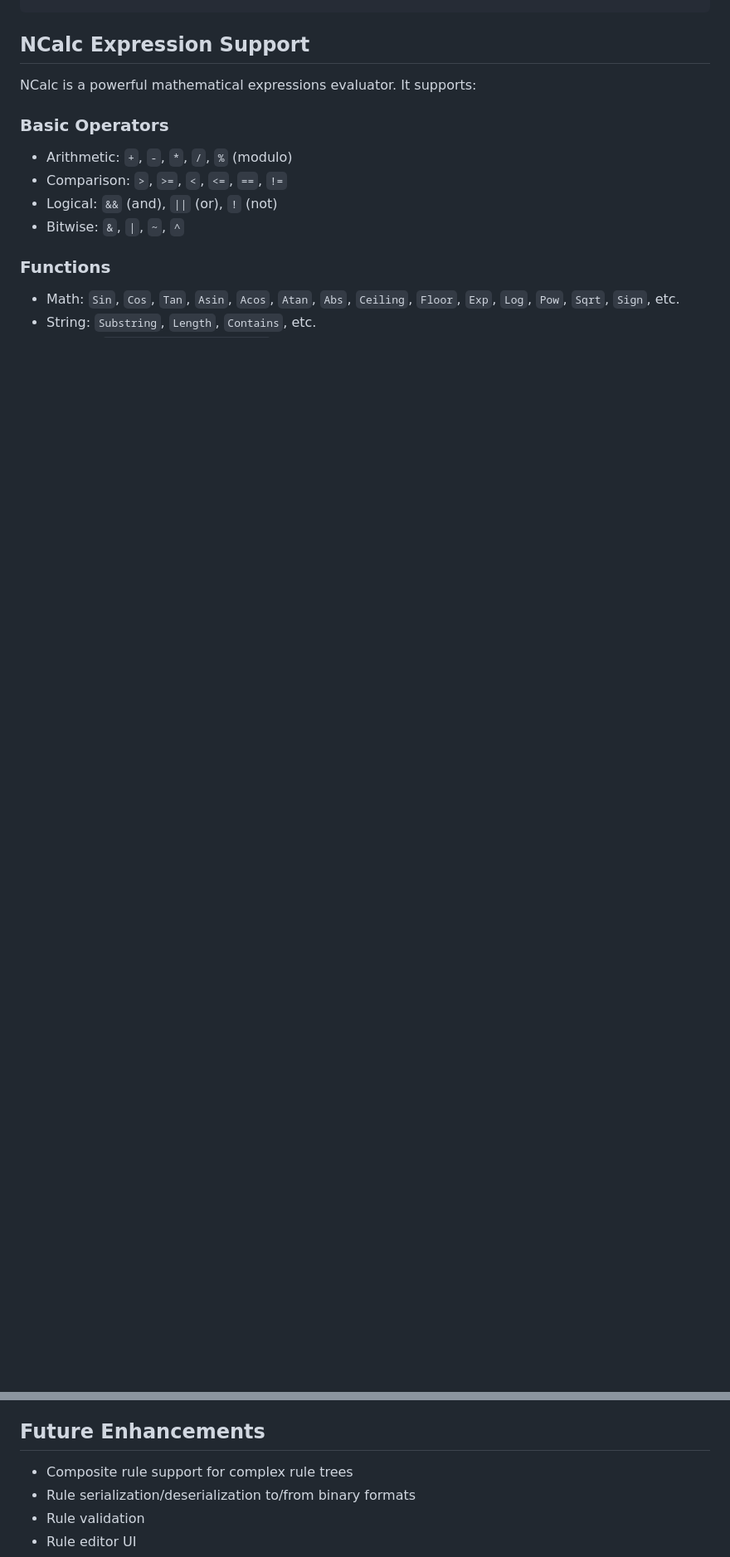
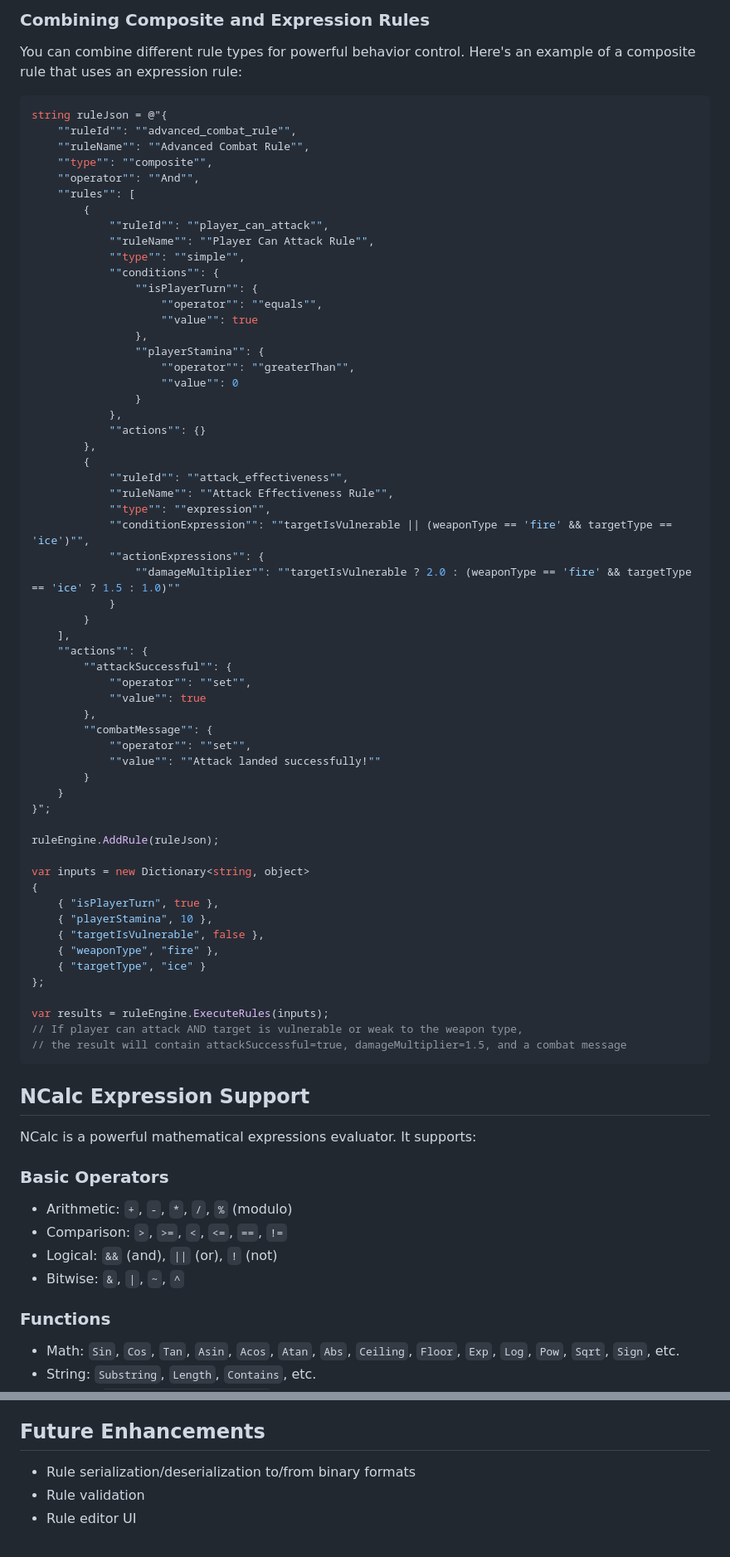
Before and after one commit to abhisheksubal/RulesE, a Markdown page: README.md, 2 parts joined by grey strips. Shown: that part at 83% size. Drawn GitHub-style; blank space fills up the shorter version.

Commit message:
Update README with composite rule examples and documentation

````diff
--- a/README.md
+++ b/README.md
@@ -255,3 +374,68 @@ string ruleJson = @"{
+### Combining Composite and Expression Rules
+
+You can combine different rule types for powerful behavior control. Here's an example of a composite rule that uses an expression rule:
+
+```csharp
+string ruleJson = @"{
+    ""ruleId"": ""advanced_combat_rule"",
+    ""ruleName"": ""Advanced Combat Rule"",
+    ""type"": ""composite"",
+    ""operator"": ""And"",
+    ""rules"": [
+        {
+            ""ruleId"": ""player_can_attack"",
+            ""ruleName"": ""Player Can Attack Rule"",
+            ""type"": ""simple"",
+            ""conditions"": {
+                ""isPlayerTurn"": {
+                    ""operator"": ""equals"",
+                    ""value"": true
+                },
+                ""playerStamina"": {
+                    ""operator"": ""greaterThan"",
+                    ""value"": 0
+                }
+            },
+            ""actions"": {}
+        },
+        {
+            ""ruleId"": ""attack_effectiveness"",
+            ""ruleName"": ""Attack Effectiveness Rule"",
+            ""type"": ""expression"",
+            ""conditionExpression"": ""targetIsVulnerable || (weaponType == 'fire' && targetType == 'ice')"",
+            ""actionExpressions"": {
+                ""damageMultiplier"": ""targetIsVulnerable ? 2.0 : (weaponType == 'fire' && targetType == 'ice' ? 1.5 : 1.0)""
+            }
+        }
+    ],
+    ""actions"": {
+        ""attackSuccessful"": {
+            ""operator"": ""set"",
+            ""value"": true
+        },
+        ""combatMessage"": {
+            ""operator"": ""set"",
+            ""value"": ""Attack landed successfully!""
+        }
+    }
+}";
+
+ruleEngine.AddRule(ruleJson);
+
+var inputs = new Dictionary<string, object>
+{
+    { "isPlayerTurn", true },
+    { "playerStamina", 10 },
+    { "targetIsVulnerable", false },
+    { "weaponType", "fire" },
+    { "targetType", "ice" }
+};
+
+var results = ruleEngine.ExecuteRules(inputs);
+// If player can attack AND target is vulnerable or weak to the weapon type,
+// the result will contain attackSuccessful=true, damageMultiplier=1.5, and a combat message
+```
+
 ## NCalc Expression Support
 
 NCalc is a powerful mathematical expressions evaluator. It supports:
@@ -334,7 +518,6 @@ public class GameRuleEngine : MonoBehaviour
 
 ## Future Enhancements
 
-- Composite rule support for complex rule trees
 - Rule serialization/deserialization to/from binary formats
 - Rule validation
 - Rule editor UI
````
Also changed, not shown: other parts of README.md (+120 -1 lines).
